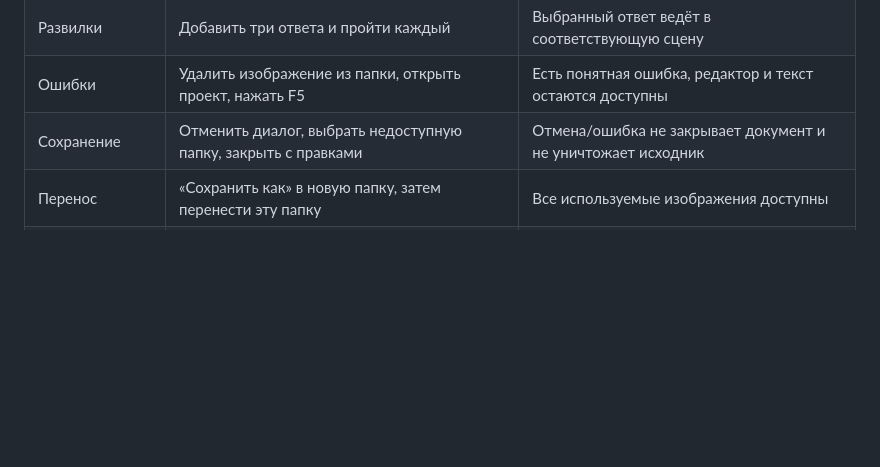
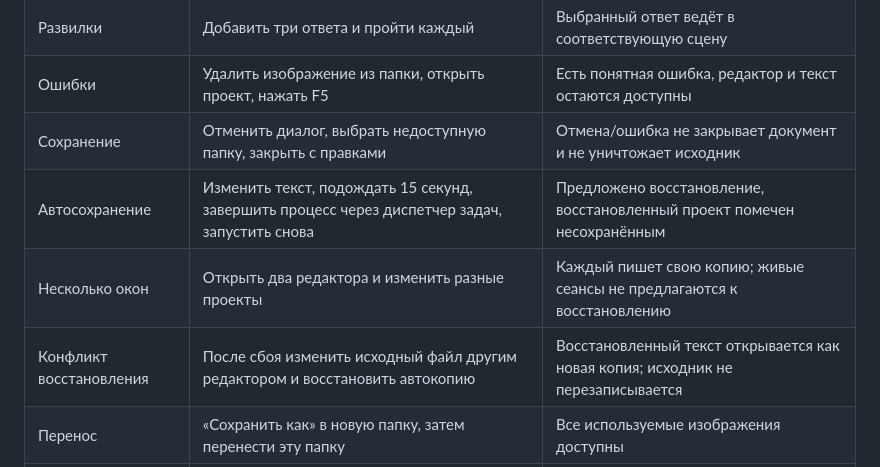
Before and after one commit to GBB-C2/rinva_engine, a Markdown page: docs/QA.md, the part around the change. Rendered like a GitHub page; blank space fills up the shorter version.

```diff
--- a/docs/QA.md
+++ b/docs/QA.md
@@ -12,6 +12,9 @@
 | Развилки | Добавить три ответа и пройти каждый | Выбранный ответ ведёт в соответствующую сцену |
 | Ошибки | Удалить изображение из папки, открыть проект, нажать F5 | Есть понятная ошибка, редактор и текст остаются доступны |
 | Сохранение | Отменить диалог, выбрать недоступную папку, закрыть с правками | Отмена/ошибка не закрывает документ и не уничтожает исходник |
+| Автосохранение | Изменить текст, подождать 15 секунд, завершить процесс через диспетчер задач, запустить снова | Предложено восстановление, восстановленный проект помечен несохранённым |
+| Несколько окон | Открыть два редактора и изменить разные проекты | Каждый пишет свою копию; живые сеансы не предлагаются к восстановлению |
+| Конфликт восстановления | После сбоя изменить исходный файл другим редактором и восстановить автокопию | Восстановленный текст открывается как новая копия; исходник не перезаписывается |
 | Перенос | «Сохранить как» в новую папку, затем перенести эту папку | Все используемые изображения доступны |
 | Экспорт | Создать сборку, запустить отдельно, перенести на другой ПК | Игра работает без установки Rust; существующая папка не перезаписывается |
 | Темы | Переключить обе темы во время редактирования и игры | Текст, выбор, история и документ сохранены |
```
Also changed, not shown: README.md (+13 -2 lines), docs/ROADMAP.md (+2 -2 lines), docs/screenshots/choices.png (added), docs/screenshots/editor-dark.png (added), docs/screenshots/editor-light.png (added), docs/screenshots/player.png (added), 8 other files.
